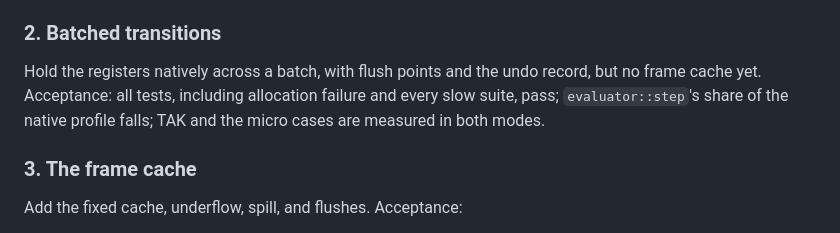
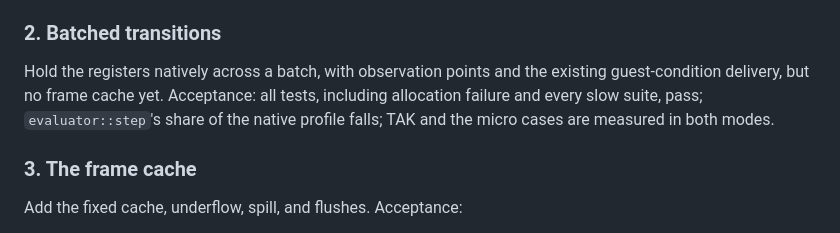
Before and after one commit to mbrock/nxtui, a Markdown page: rfc/new/rfc-0022-wisp-control-stack-cache.md, the part around one of its changes. Drawn GitHub-style.

```diff
--- a/rfc/new/rfc-0022-wisp-control-stack-cache.md
+++ b/rfc/new/rfc-0022-wisp-control-stack-cache.md
@@ -161,10 +167,11 @@ columns directly.
 
 ### 2. Batched transitions
 
-Hold the registers natively across a batch, with flush points and the undo
-record, but no frame cache yet. Acceptance: all tests, including allocation
-failure and every slow suite, pass; `evaluator::step`'s share of the native
-profile falls; TAK and the micro cases are measured in both modes.
+Hold the registers natively across a batch, with observation points and the
+existing guest-condition delivery, but no frame cache yet. Acceptance: all
+tests, including allocation failure and every slow suite, pass;
+`evaluator::step`'s share of the native profile falls; TAK and the micro
+cases are measured in both modes.
 
 ### 3. The frame cache
 
```
Also changed, not shown: other parts of rfc/new/rfc-0022-wisp-control-stack-cache.md (+23 -17 lines).
